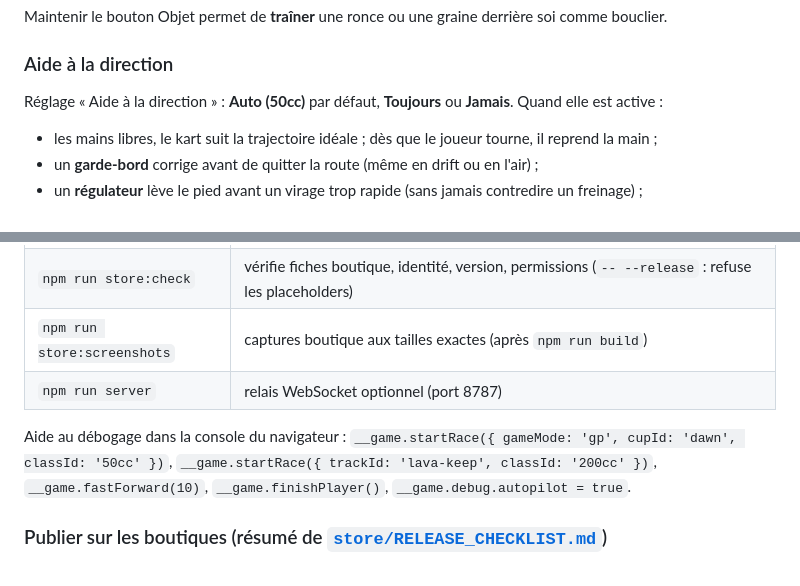
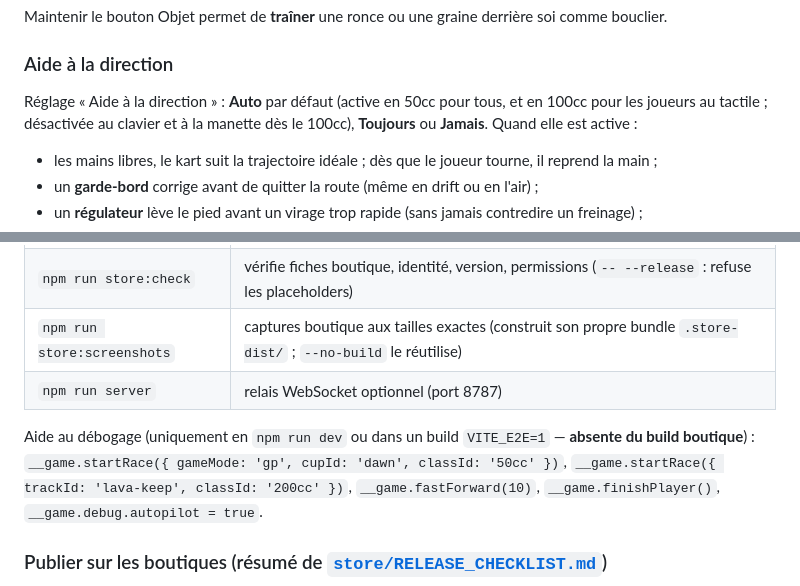
Before and after one commit to omarRamo/lumen-kart, a Markdown page: docs/DOCUMENTATION.md, 2 parts joined by grey strips. GitHub-like rendering.

Commit message:
docs: align assist, store screenshots and debug hook notes with QA fixes
Co-Authored-By: Claude Opus 5.5 <noreply@anthropic.com>

```diff
--- a/docs/DOCUMENTATION.md
+++ b/docs/DOCUMENTATION.md
@@ -139,7 +139,7 @@ objets défensifs, les derniers des objets de remontée. Tableau complet des pro
 Maintenir le bouton Objet permet de **traîner** une ronce ou une graine derrière soi comme bouclier.
 
 ### Aide à la direction
-Réglage « Aide à la direction » : **Auto (50cc)** par défaut, **Toujours** ou **Jamais**. Quand elle est active :
+Réglage « Aide à la direction » : **Auto** par défaut (active en 50cc pour tous, et en 100cc pour les joueurs au tactile ; désactivée au clavier et à la manette dès le 100cc), **Toujours** ou **Jamais**. Quand elle est active :
 - les mains libres, le kart suit la trajectoire idéale ; dès que le joueur tourne, il reprend la main ;
 - un **garde-bord** corrige avant de quitter la route (même en drift ou en l'air) ;
 - un **régulateur** lève le pied avant un virage trop rapide (sans jamais contredire un freinage) ;
@@ -535,10 +535,10 @@ lumen-kart/
 | `npm run android:apk` | APK debug → `android/app/build/outputs/apk/debug/` |
 | `npm run android:bundle` | AAB release signé (si keystore configuré) → `android/app/build/outputs/bundle/release/app-release.aab` |
 | `npm run store:check` | vérifie fiches boutique, identité, version, permissions (`-- --release` : refuse les placeholders) |
-| `npm run store:screenshots` | captures boutique aux tailles exactes (après `npm run build`) |
+| `npm run store:screenshots` | captures boutique aux tailles exactes (construit son propre bundle `.store-dist/` ; `--no-build` le réutilise) |
 | `npm run server` | relais WebSocket optionnel (port 8787) |
 
-Aide au débogage dans la console du navigateur : `__game.startRace({ gameMode: 'gp', cupId: 'dawn', classId: '50cc' })`,
+Aide au débogage (uniquement en `npm run dev` ou dans un build `VITE_E2E=1` — **absente du build boutique**) : `__game.startRace({ gameMode: 'gp', cupId: 'dawn', classId: '50cc' })`,
 `__game.startRace({ trackId: 'lava-keep', classId: '200cc' })`, `__game.fastForward(10)`, `__game.finishPlayer()`,
 `__game.debug.autopilot = true`.
 
```
